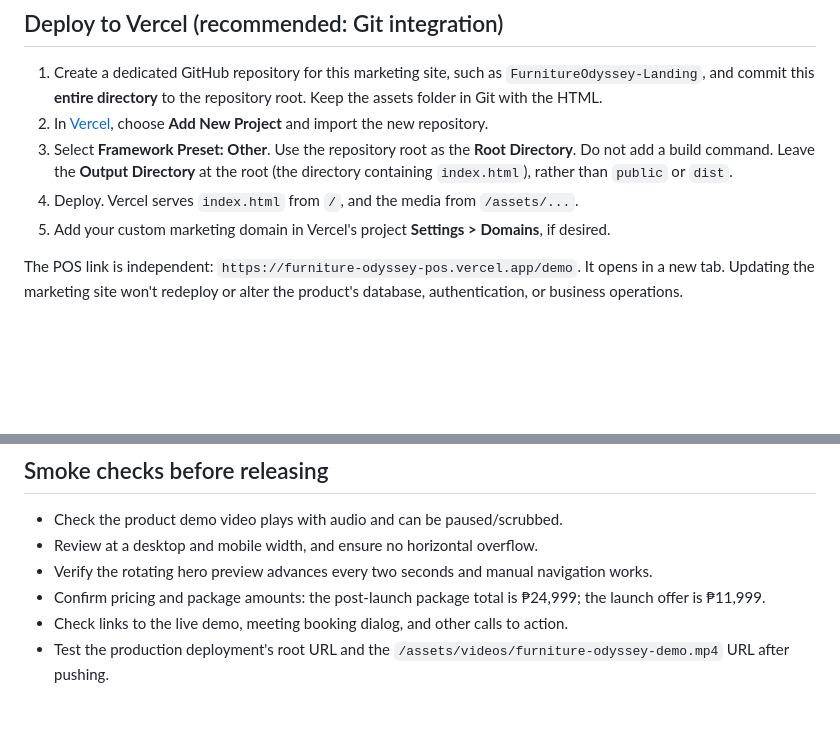
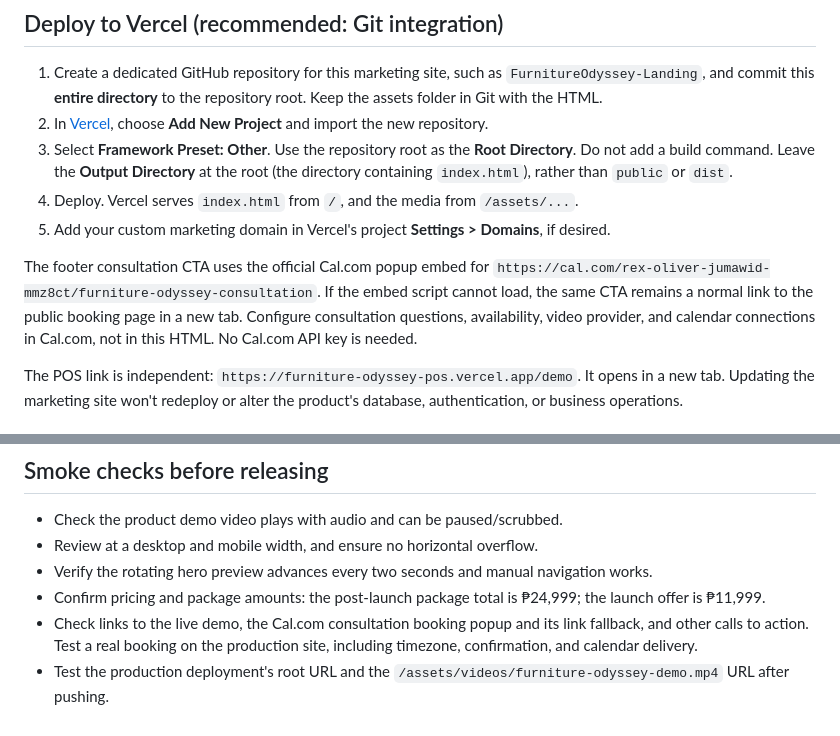
Before and after one commit to Rex-Oliver-Jumawid/FurnitureOdyssey-Landing, a Markdown page: README.md, 2 parts joined by grey strips. Rendered like a GitHub page; blank space fills up the shorter version.

Commit message:
Document Furniture Odyssey live consultation bookings

```diff
--- a/README.md
+++ b/README.md
@@ -39,6 +39,8 @@ Open `http://localhost:8000/` in your browser. Stop the server with Ctrl+C. HTML
 4. Deploy. Vercel serves `index.html` from `/`, and the media from `/assets/...`.
 5. Add your custom marketing domain in Vercel's project **Settings > Domains**, if desired.
 
+The footer consultation CTA uses the official Cal.com popup embed for `https://cal.com/rex-oliver-jumawid-mmz8ct/furniture-odyssey-consultation`. If the embed script cannot load, the same CTA remains a normal link to the public booking page in a new tab. Configure consultation questions, availability, video provider, and calendar connections in Cal.com, not in this HTML. No Cal.com API key is needed.
+
 The POS link is independent: `https://furniture-odyssey-pos.vercel.app/demo`. It opens in a new tab. Updating the marketing site won't redeploy or alter the product's database, authentication, or business operations.
 
 ### CLI alternative
@@ -66,5 +68,5 @@ When prompted, choose **Other** (no framework), project root, and no build step.
 - Review at a desktop and mobile width, and ensure no horizontal overflow.
 - Verify the rotating hero preview advances every two seconds and manual navigation works.
 - Confirm pricing and package amounts: the post-launch package total is ₱24,999; the launch offer is ₱11,999.
-- Check links to the live demo, meeting booking dialog, and other calls to action.
+- Check links to the live demo, the Cal.com consultation booking popup and its link fallback, and other calls to action. Test a real booking on the production site, including timezone, confirmation, and calendar delivery.
 - Test the production deployment's root URL and the `/assets/videos/furniture-odyssey-demo.mp4` URL after pushing.
```
